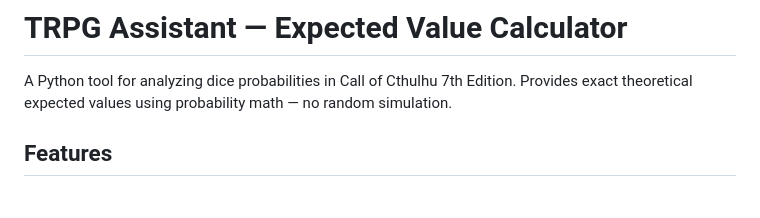
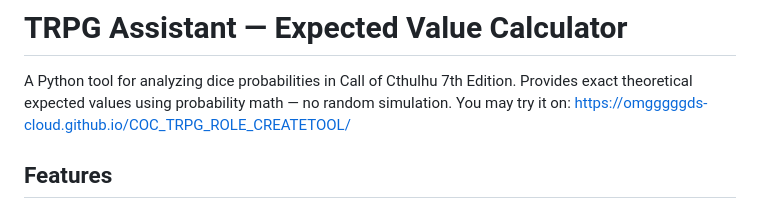
Before and after one commit to OMGGGGGds-cloud/COC_TRPG_ROLE_CREATETOOL, a Markdown page: README.md, the part around the change. GitHub-like rendering.

Commit message:
Add link to online Expected Value Calculator
Added a link to the online tool for users to try.

```diff
--- a/README.md
+++ b/README.md
@@ -1,6 +1,7 @@
 # TRPG Assistant — Expected Value Calculator
 
 A Python tool for analyzing dice probabilities in Call of Cthulhu 7th Edition. Provides exact theoretical expected values using probability math — no random simulation.
+You may try it on: https://omgggggds-cloud.github.io/COC_TRPG_ROLE_CREATETOOL/
 
 ## Features
 
```
